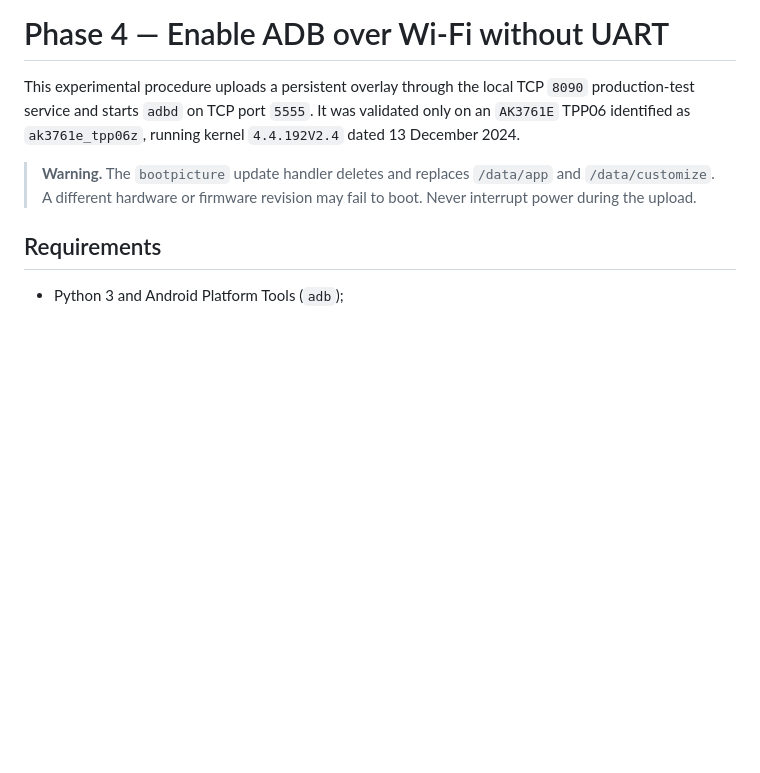
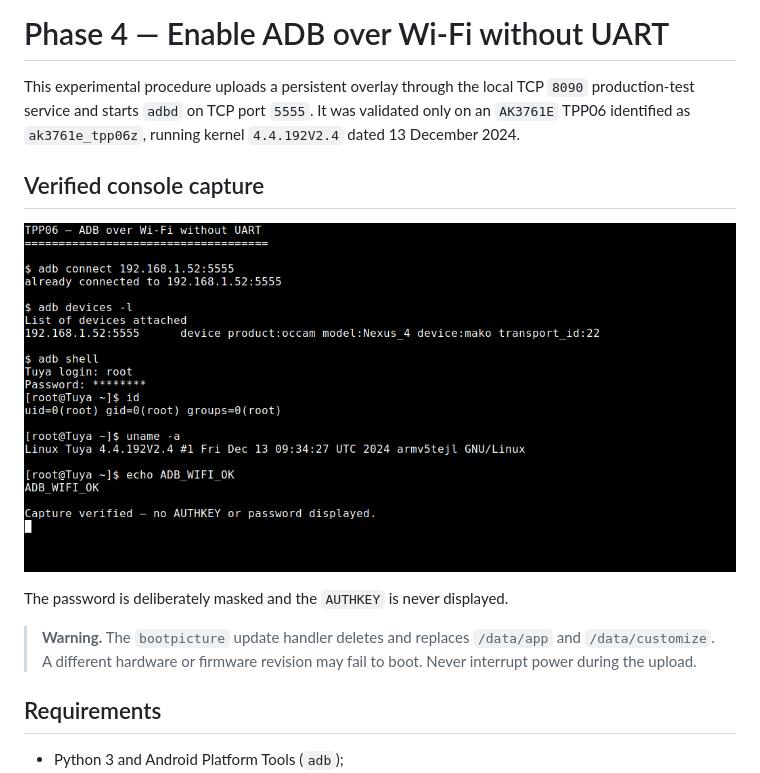
Before and after one commit to Philiphall6/TPP06-smart-panel-project, a Markdown page: docs/en/04-adb-over-wifi-without-uart.md, the part around the change. GitHub-like rendering; pictures changed too: media/adb-wifi/console-adb-wifi.png (added); blank space fills up the shorter version.

```diff
--- a/docs/en/04-adb-over-wifi-without-uart.md
+++ b/docs/en/04-adb-over-wifi-without-uart.md
@@ -4,6 +4,12 @@ This experimental procedure uploads a persistent overlay through the local
 TCP `8090` production-test service and starts `adbd` on TCP port `5555`. It was
 validated only on an `AK3761E` TPP06 identified as `ak3761e_tpp06z`, running
 kernel `4.4.192V2.4` dated 13 December 2024.
+
+## Verified console capture
+
+![TPP06 ADB over Wi-Fi, root shell, and Tuya kernel](../../media/adb-wifi/console-adb-wifi.png)
+
+The password is deliberately masked and the `AUTHKEY` is never displayed.
 
 > **Warning.** The `bootpicture` update handler deletes and replaces
 > `/data/app` and `/data/customize`. A different hardware or firmware revision
```
Also changed, not shown: docs/fr/04-adb-wifi-sans-uart.md (+6 -0 lines), docs/releases/v0.1.0.md (+7 -0 lines).
